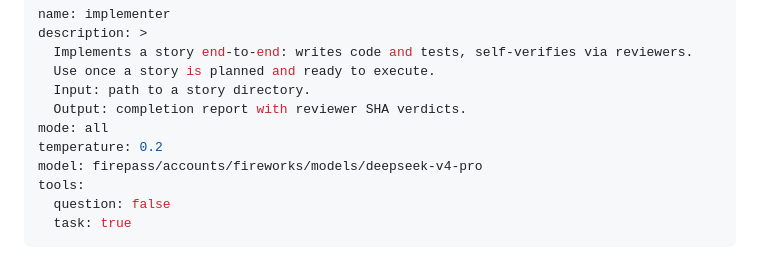
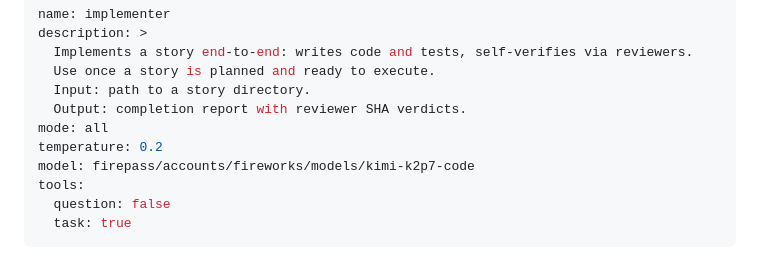
Before and after one commit to mikkomehtonen/pysakkivahti, a Markdown page: .opencode/agents/implementer.md, the part around the change. GitHub-like rendering.

Commit message:
chore(agents): update model configurations for acceptance-reviewer and implementer

```diff
--- a/.opencode/agents/implementer.md
+++ b/.opencode/agents/implementer.md
@@ -7,7 +7,7 @@ description: >
   Output: completion report with reviewer SHA verdicts.
 mode: all
 temperature: 0.2
-model: firepass/accounts/fireworks/models/deepseek-v4-pro
+model: firepass/accounts/fireworks/models/kimi-k2p7-code
 tools:
   question: false
   task: true
```
Also changed, not shown: .opencode/agents/acceptance-reviewer.md (+1 -1 lines).
